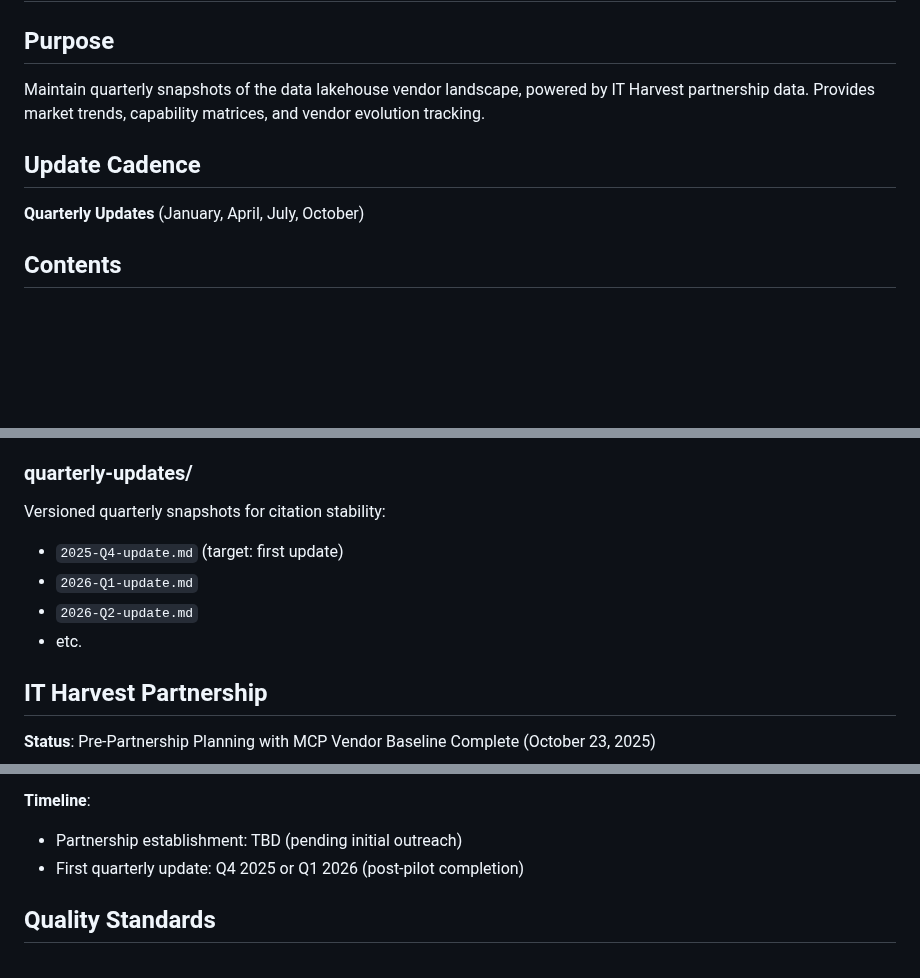
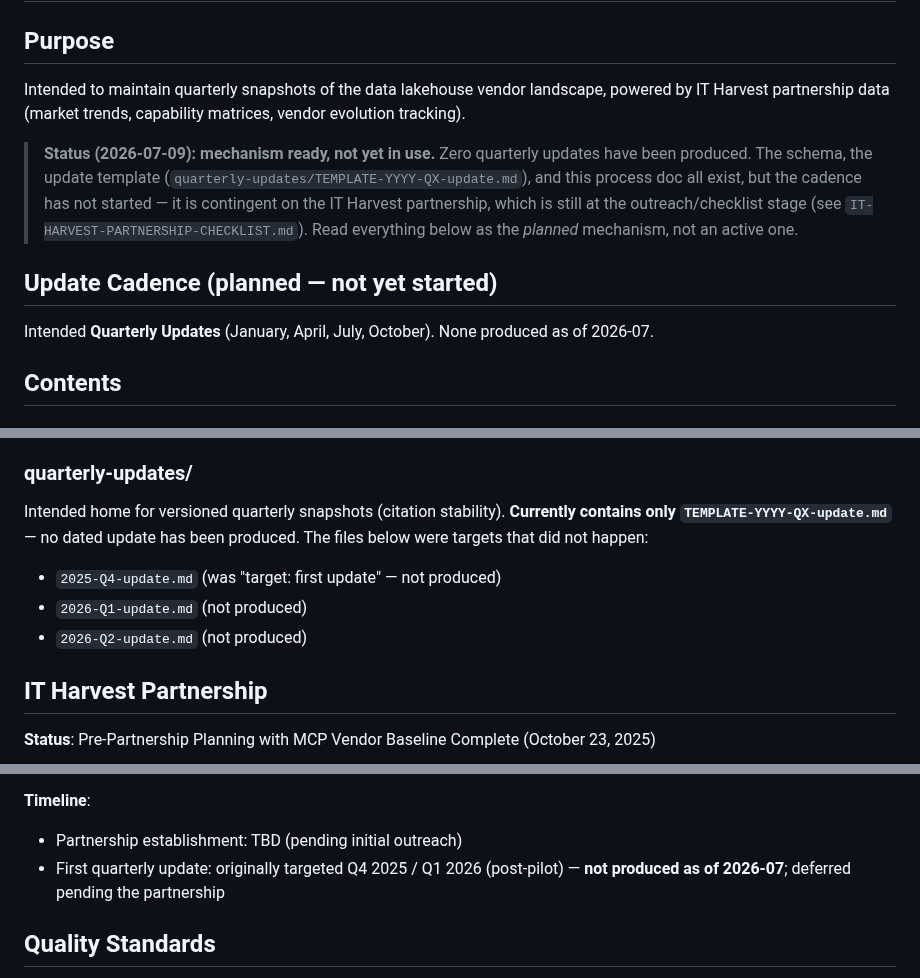
Before and after one commit to flying-coyote/security-data-literature-review, a Markdown page: vendor-landscape/README.md, 3 parts joined by grey strips. GitHub-like rendering; blank space fills up the shorter version.

Commit message:
🔧 Vendor-landscape quarterly cadence: keep template, make docs honest it's unused
Owner decision (b): keep vendor-landscape/quarterly-updates/ (real template + active
refs) but strip the quarterly-cadence promises so the docs stop implying an active
cadence that never ran.

- vendor-landscape/README.md: add "mechanism ready, not yet in use" status banner;
  reframe Update Cadence as planned/not-started; mark the 2025-Q4/2026-Q1/Q2 target
  files as not produced; correct the now-past "first update Q4 2025 / Q1 2026" timeline.
- vendor-database-schema.md: mark the Quarterly Update Cycle as planned-not-started and
  the "2025-Q4 (in development)" current-version target as never shipped.
- Zero quarterly updates have been produced; the cadence is contingent on the still-
  pending IT Harvest partnership.

Co-Authored-By: Claude Opus 4.8 <noreply@anthropic.com>
Claude-Session: https://claude.ai/code/session_018RfB8Ri4f3B8NUUonajPqS

```diff
--- a/vendor-landscape/README.md
+++ b/vendor-landscape/README.md
@@ -1,10 +1,16 @@
 # Vendor Landscape Tracking
 
 ## Purpose
-Maintain quarterly snapshots of the data lakehouse vendor landscape, powered by IT Harvest partnership data. Provides market trends, capability matrices, and vendor evolution tracking.
+Intended to maintain quarterly snapshots of the data lakehouse vendor landscape, powered by IT Harvest partnership data (market trends, capability matrices, vendor evolution tracking).
 
-## Update Cadence
-**Quarterly Updates** (January, April, July, October)
+> **Status (2026-07-09): mechanism ready, not yet in use.** Zero quarterly updates have been produced. The
+> schema, the update template (`quarterly-updates/TEMPLATE-YYYY-QX-update.md`), and this process doc all
+> exist, but the cadence has not started — it is contingent on the IT Harvest partnership, which is still at
+> the outreach/checklist stage (see `IT-HARVEST-PARTNERSHIP-CHECKLIST.md`). Read everything below as the
+> *planned* mechanism, not an active one.
+
+## Update Cadence (planned — not yet started)
+Intended **Quarterly Updates** (January, April, July, October). None produced as of 2026-07.
 
 ## Contents
 
@@ -21,11 +27,12 @@ Maintain quarterly snapshots of the data lakehouse vendor landscape, powered by
 - **Focus**: Quantitative trend analysis, market position shifts
 
 ### quarterly-updates/
-Versioned quarterly snapshots for citation stability:
-- `2025-Q4-update.md` (target: first update)
-- `2026-Q1-update.md`
-- `2026-Q2-update.md`
-- etc.
+Intended home for versioned quarterly snapshots (citation stability). **Currently contains only
+`TEMPLATE-YYYY-QX-update.md`** — no dated update has been produced. The files below were targets that did
+not happen:
+- `2025-Q4-update.md` (was "target: first update" — not produced)
+- `2026-Q1-update.md` (not produced)
+- `2026-Q2-update.md` (not produced)
 
 ## IT Harvest Partnership
 **Status**: Pre-Partnership Planning with MCP Vendor Baseline Complete (October 23, 2025)
@@ -73,7 +80,7 @@ Versioned quarterly snapshots for citation stability:
 
 **Timeline**:
 - Partnership establishment: TBD (pending initial outreach)
-- First quarterly update: Q4 2025 or Q1 2026 (post-pilot completion)
+- First quarterly update: originally targeted Q4 2025 / Q1 2026 (post-pilot) — **not produced as of 2026-07**; deferred pending the partnership
 
 ## Quality Standards
 - **Vendor-Neutral Analysis**: No promotional content, balanced trade-offs
```
Also changed, not shown: CHANGELOG.md (+6 -1 lines), vendor-landscape/vendor-database-schema.md (+2 -2 lines).
